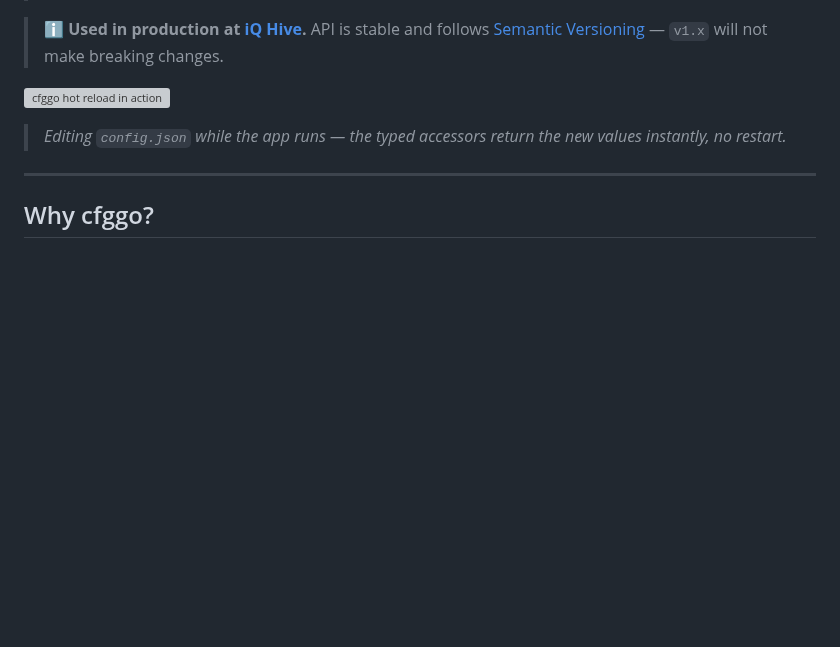
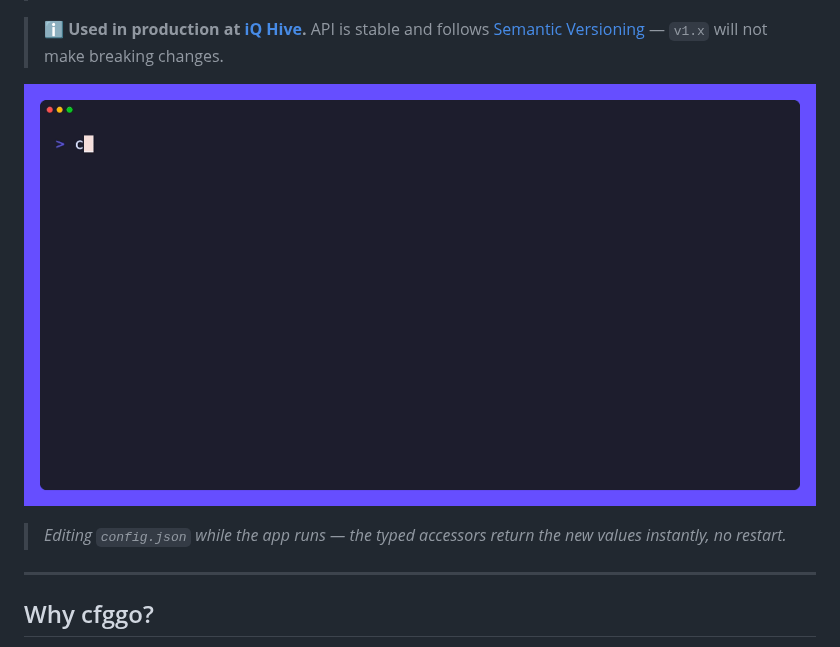
Before and after one commit to iqhive/cfggo, a Markdown page: README.md, the part around the change. Rendered like a GitHub page; pictures changed too: demo.gif (added); blank space fills up the shorter version; grey boxes are pictures that could not be loaded.

```diff
--- a/README.md
+++ b/README.md
@@ -41,7 +41,7 @@ port := config.ServerPort() // returns int, checked at compile time
 > stable and follows [Semantic Versioning](https://semver.org) — `v1.x` will not
 > make breaking changes.
 
-![cfggo hot reload in action](‹demo.gif›)
+![cfggo hot reload in action](demo.gif)
 
 > *Editing `config.json` while the app runs — the typed accessors return the new
 > values instantly, no restart.*
```
Also changed, not shown: examples/README.md (+16 -0 lines), 3 other files.
